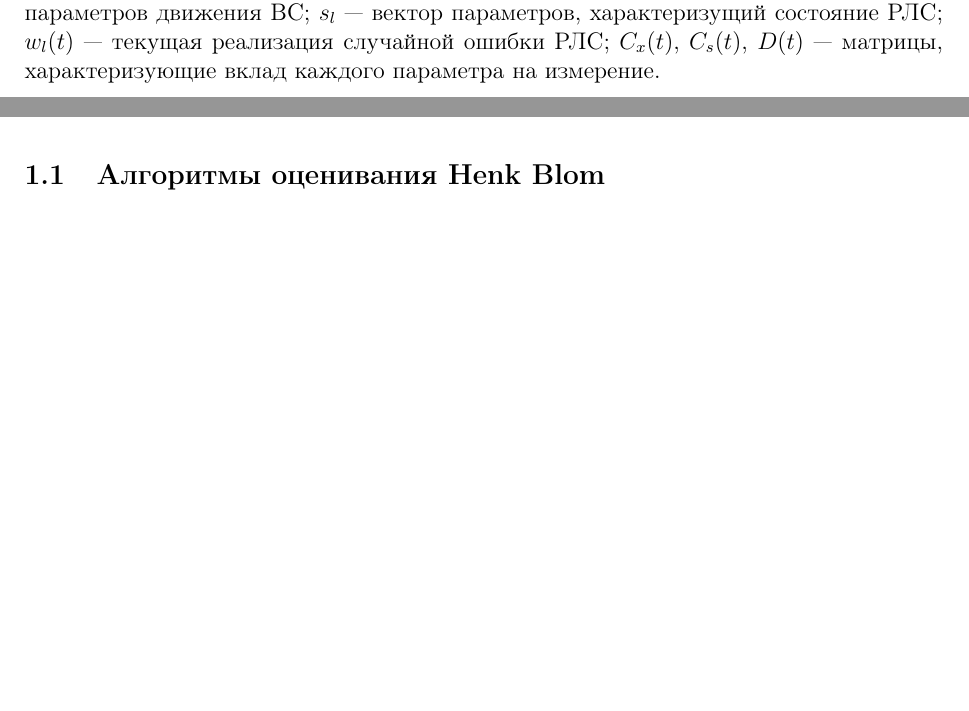
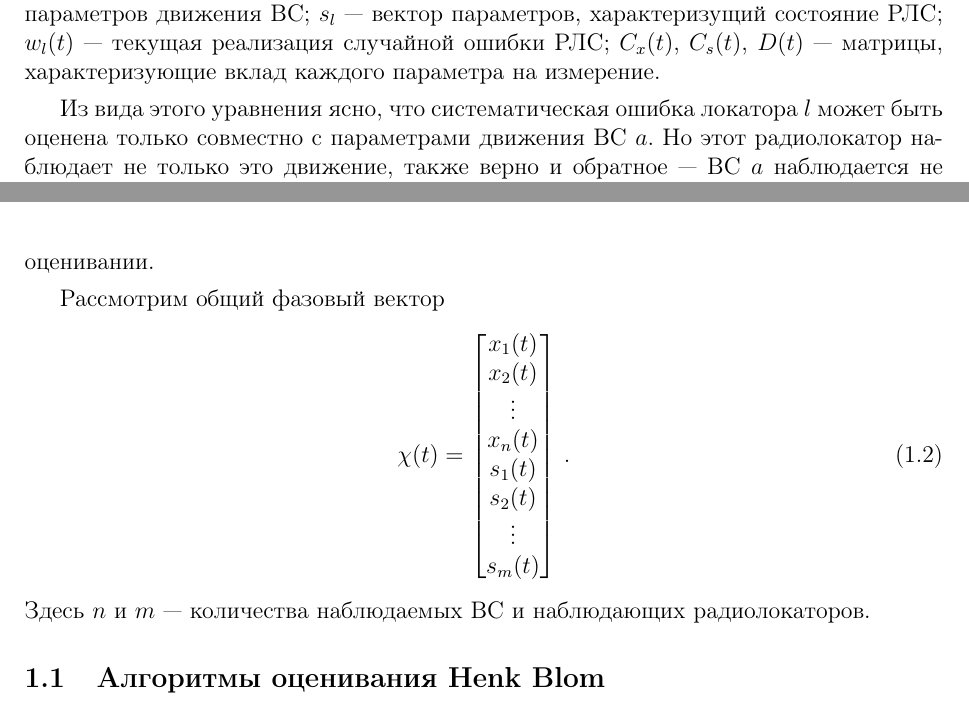
Before and after one commit to JangoUrals/201602_NITA_report, a LaTeX book (Main.tex, which reads BedinPart.tex): two parts of pages 2 and 3 of 5, joined at a grey line, cut so that both start at the same text, the shorter picture padded with empty space. Compiled offline with LaTeX, dvips and Ghostscript; the source files are stored in an older character set and shown here as Unicode.

Commit message:
201601261905

```diff
--- a/BedinPart.tex
+++ b/BedinPart.tex
@@ -37,7 +37,13 @@
   \label{Bedin:eq:obs-x-s-simple}
 \end{gather}
 Здесь $t$ --- момент времени; $a$ --- индекс, обозначающий номер воздушного судна (aircraft);
-$l$ --- индекс радиолокатора (locator); $z^a_l$ --- вектор измерения; $x^a$ --- вектор параметров движения ВС;
+$l$ --- индекс радиолокатора (locator); $z_{a \, l}$ --- вектор измерения;
+$x_a$ --- вектор параметров движения ВС;
 $s_l$ --- вектор параметров, характеризущий состояние РЛС; $w_l(t)$ --- текущая реализация
 случайной ошибки РЛС; $C_x(t)$, $C_s(t)$, $D(t)$ --- матрицы, характеризующие вклад
 каждого параметра на измерение.
+
+Из вида этого уравнения ясно, что систематическая ошибка локатора $l$ может быть
+оценена только совместно с параметрами движения ВС $a$.
+Но этот радиолокатор наблюдает не только это движение,
+также верно и обратное --- ВС $a$ наблюдается не только радиолокатором $l$.
@@ -44,3 +54,13 @@
+Рассмотрим общий фазовый вектор
+\begin{gather}
+  \chi(t) =
+  \begin{bmatrix}
+    x_1(t) \\ x_2(t) \\ \vdots \\ x_n(t) \\ s_1(t) \\ s_2(t) \\ \vdots \\ s_m(t)
+  \end{bmatrix}
+  \,.
+  \label{Bedin:eq:x-s-vector}
+\end{gather}
+Здесь $n$ и $m$ --- количества наблюдаемых ВС и наблюдающих радиолокаторов.
 
 \section{Алгоритмы оценивания Henk Blom}
 
```
Also changed, not shown: Main.pdf, BedinPart.tex (6 more changed lines).
